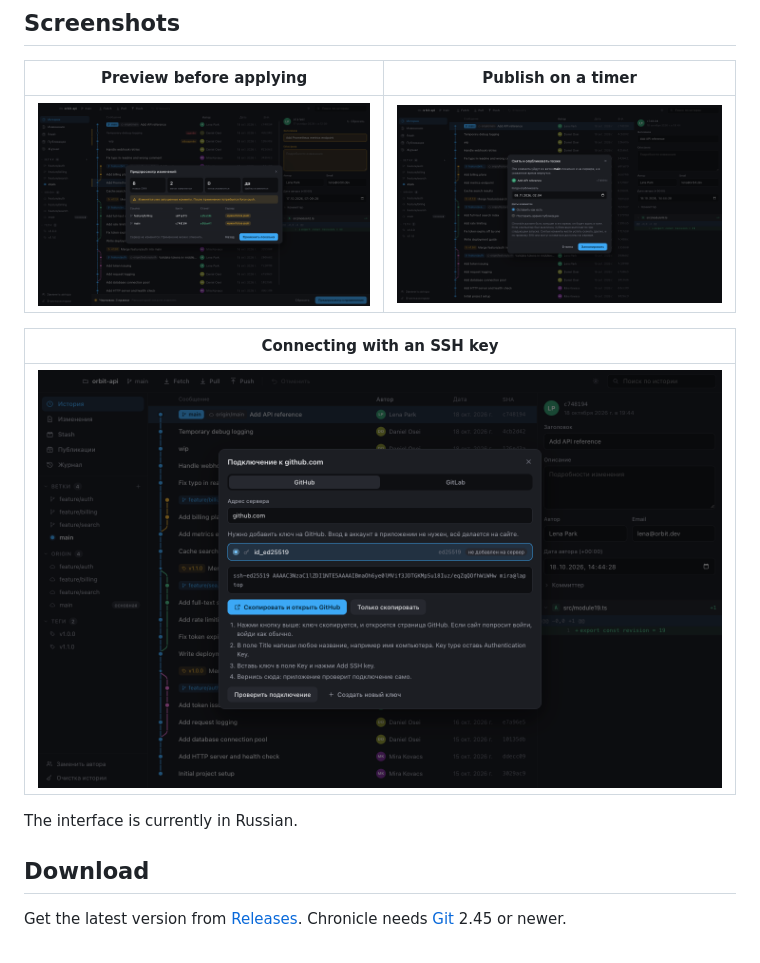
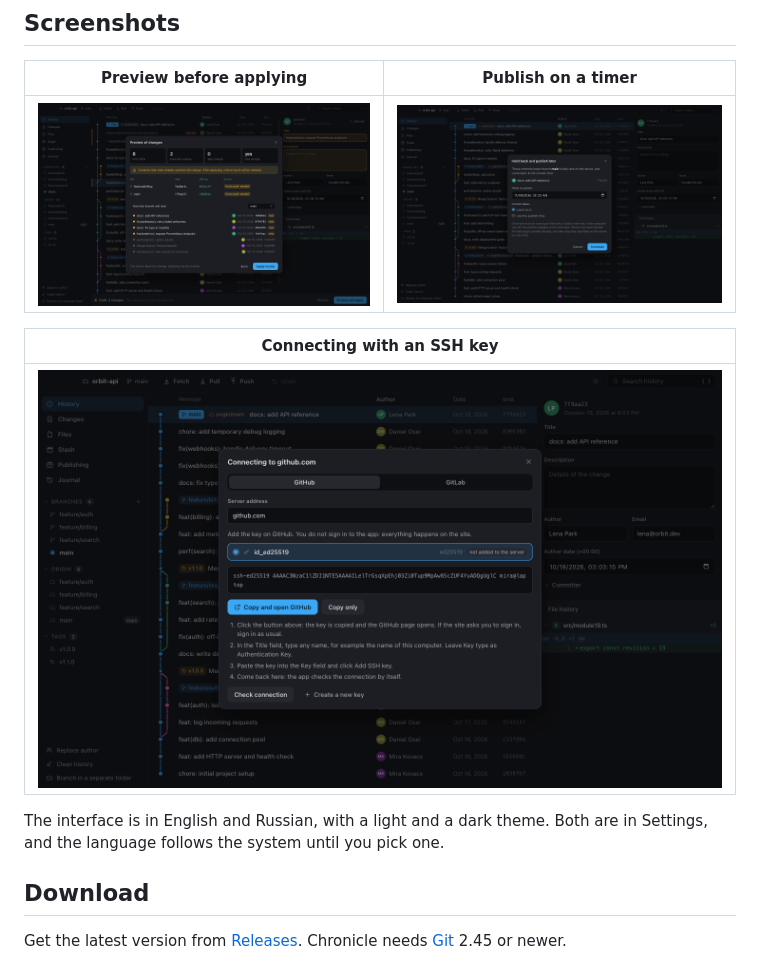
Before and after one commit to betrayalove/git-gui, a Markdown page: README.md, the part around one of its changes. Drawn GitHub-style; pictures changed too: docs/images/connect.png, docs/images/preview.png, docs/images/schedule.png.

Commit message:
Show the English interface in the dark theme in both READMEs
The demo repository's commits follow Conventional Commits. Both READMEs use the same screenshots.

```diff
--- a/README.md
+++ b/README.md
@@ -86,7 +82,7 @@ Pull and merge requests open on the site with the branch already selected.
 | --- |
 | ![Connecting with an SSH key](docs/images/connect.png) |
 
-The interface is currently in Russian.
+The interface is in English and Russian, with a light and a dark theme. Both are in Settings, and the language follows the system until you pick one.
 
 ## Download
 
```
Also changed, not shown: other parts of README.md (+1 -5 lines), README.ru.md (+3 -5 lines), docs/images/history-dark.png (deleted), docs/images/history-light.png (deleted), docs/images/history.png (added).
